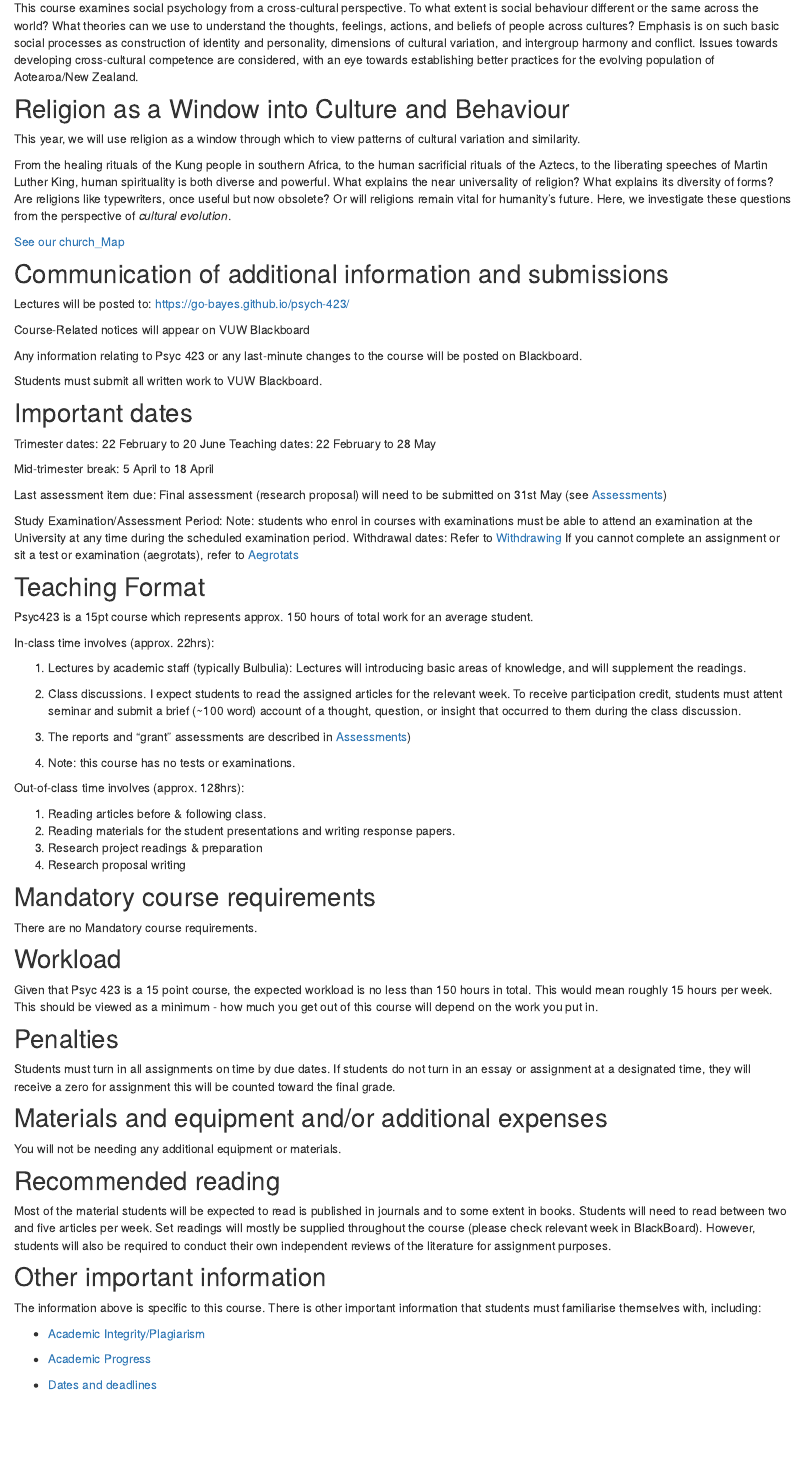
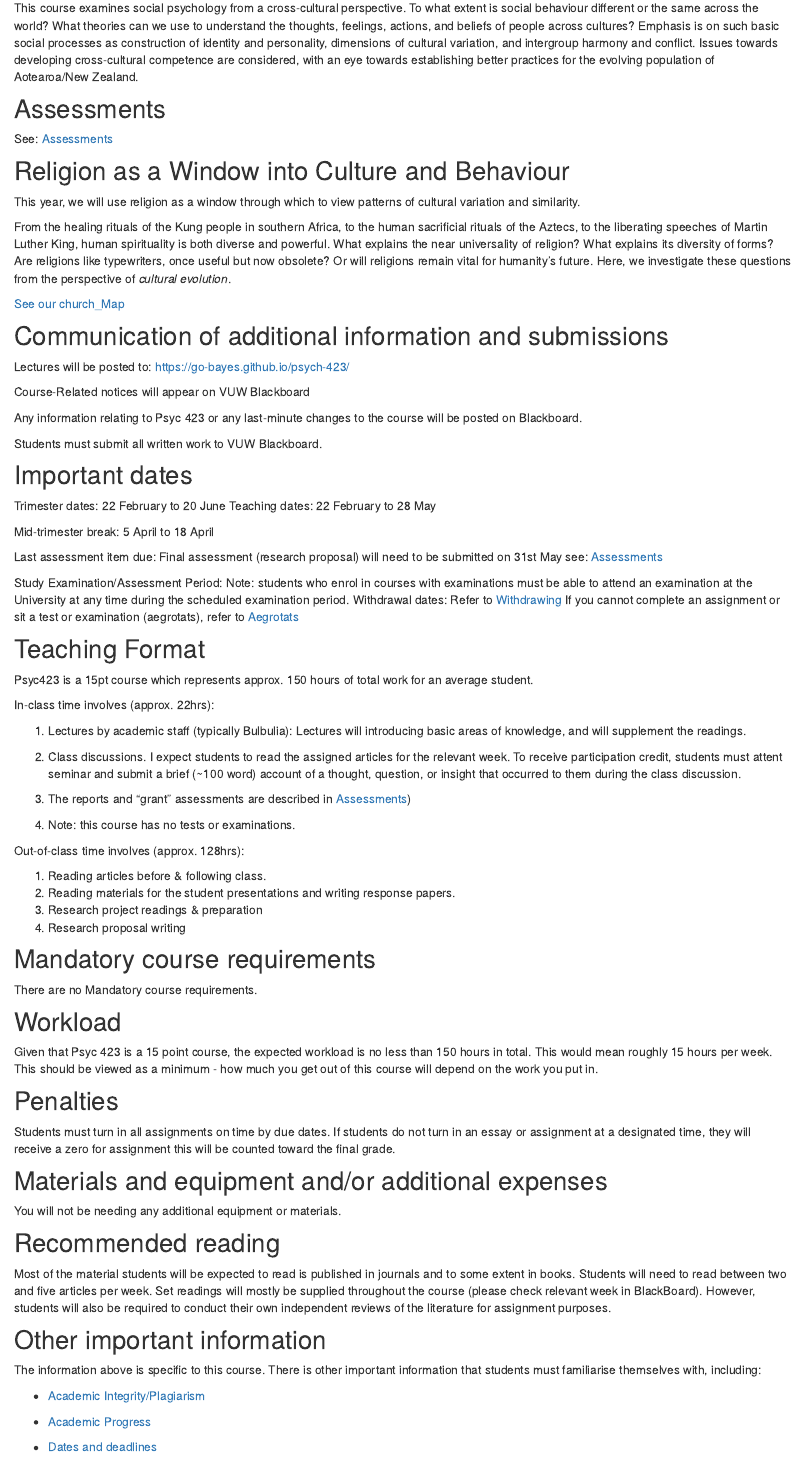
Before and after one commit to go-bayes/psych-423, an R Markdown document (about.Rmd): the page in a window 1100 px wide, from 430 px down. Rendered offline with R 4.5, knitr and Pandoc, with nearby package versions; drawn as R Markdown's standard HTML page in place of the format the file asks for.

Commit message:
assessments link fixed

```diff
--- a/_site.yml
+++ b/_site.yml
@@ -26,4 +26,4 @@ navbar:
 output:
   distill::distill_article:
     toc: yes
-    toc_level: 4
+    toc_level: 2
--- a/about.Rmd
+++ b/about.Rmd
@@ -31,6 +31,10 @@ Email: jiun.youn@vuw.ac.nz
 
 This course examines social psychology from a cross-cultural perspective. To what extent is social behaviour different or the same across the world? What theories can we use to understand the thoughts, feelings, actions, and beliefs of people across cultures? Emphasis is on such basic social processes as construction of identity and personality, dimensions of cultural variation, and intergroup harmony and conflict. Issues towards developing cross-cultural competence are considered, with an eye towards establishing better practices for the evolving population of Aotearoa/New Zealand.
 
+## Assessments
+
+See: [Assessments](https://go-bayes.github.io/psych-423/assessments.html)
+
 ## Religion as a Window into Culture and Behaviour
 
 This year, we will use religion as a window through which to view patterns of cultural variation and similarity.
@@ -57,7 +61,7 @@ Teaching dates: 22 February to 28 May
 
 Mid-trimester break: 5 April to 18 April
 
-Last assessment item due: Final assessment (research proposal) will need to be submitted on 31st May (see [Assessments](https://go-bayes.github.io/psych-423/assessments.html))
+Last assessment item due: Final assessment (research proposal) will need to be submitted on 31st May see: [Assessments](https://go-bayes.github.io/psych-423/assessments.html)
 
 Study Examination/Assessment Period:
 Note: students who enrol in courses with examinations must be able to attend an examination at the University at any time during the scheduled examination period.
```
Also changed, not shown: docs/search.json, 2 other files.
